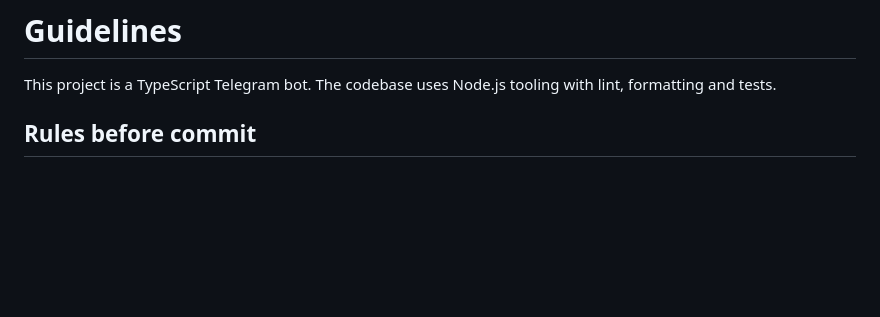
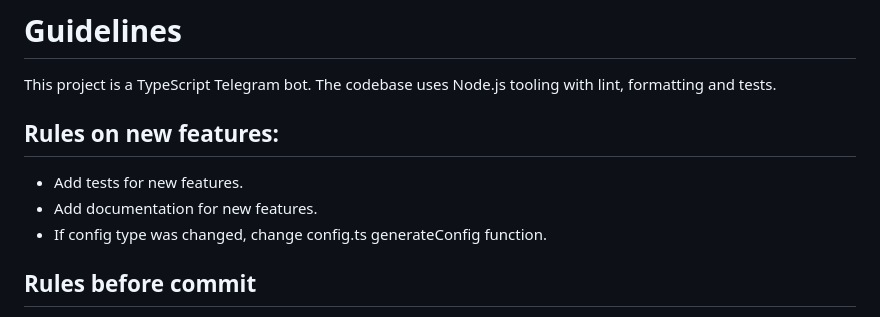
Before and after one commit to popstas/telegram-functions-bot, a Markdown page: AGENTS.md, the part around the change. Drawn GitHub-style; blank space fills up the shorter version.

```diff
--- a/AGENTS.md
+++ b/AGENTS.md
@@ -1,6 +1,11 @@
 # Guidelines
 
 This project is a TypeScript Telegram bot. The codebase uses Node.js tooling with lint, formatting and tests.
+
+## Rules on new features:
+- Add tests for new features.
+- Add documentation for new features.
+- If config type was changed, change config.ts generateConfig function.
 
 ## Rules before commit
 - Always run `npm run typecheck` before commit.
```
